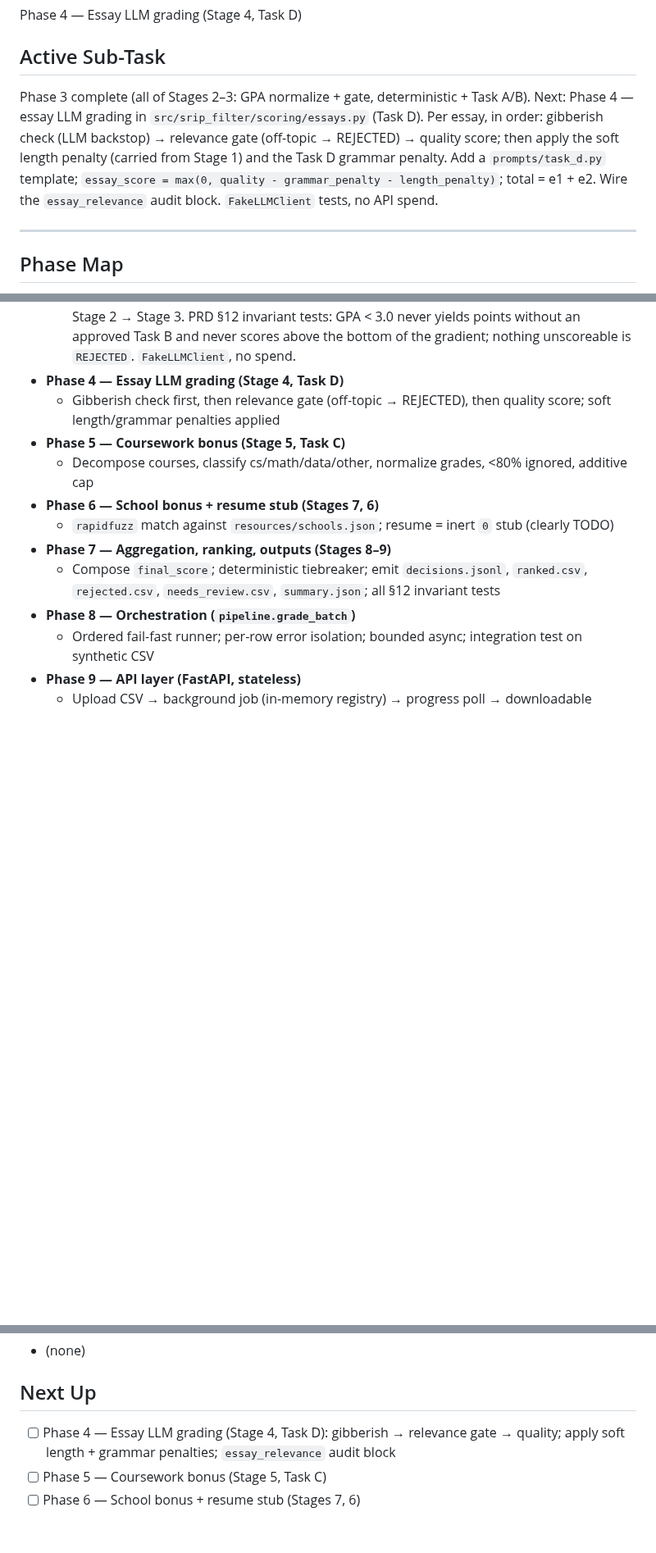
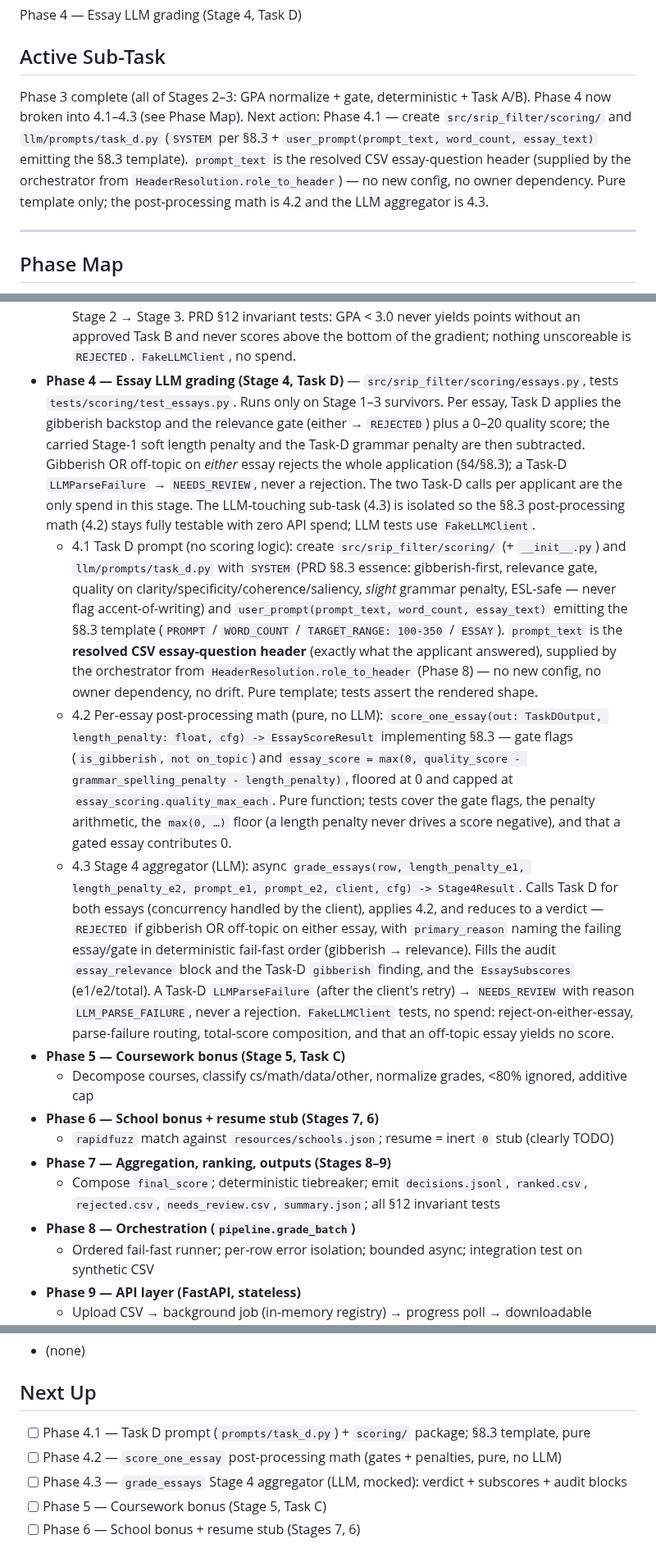
Before and after one commit to dominicgodfrey/srip-application-screen, a Markdown page: PLAN.md, 3 parts joined by grey strips. Shown at 82% size. Rendered like a GitHub page; blank space fills up the shorter version.

Commit message:
[plan] break Phase 4 (essay LLM grading, Stage 4) into 4.1-4.3

```diff
--- a/PLAN.md
+++ b/PLAN.md
@@ -7,12 +7,12 @@ for what to build.
 Phase 4 — Essay LLM grading (Stage 4, Task D)
 
 ## Active Sub-Task
-Phase 3 complete (all of Stages 2–3: GPA normalize + gate, deterministic + Task A/B). Next:
-Phase 4 — essay LLM grading in `src/srip_filter/scoring/essays.py` (Task D). Per essay, in order:
-gibberish check (LLM backstop) → relevance gate (off-topic → REJECTED) → quality score; then
-apply the soft length penalty (carried from Stage 1) and the Task D grammar penalty. Add a
-`prompts/task_d.py` template; `essay_score = max(0, quality - grammar_penalty - length_penalty)`;
-total = e1 + e2. Wire the `essay_relevance` audit block. `FakeLLMClient` tests, no API spend.
+Phase 3 complete (all of Stages 2–3: GPA normalize + gate, deterministic + Task A/B). Phase 4 now
+broken into 4.1–4.3 (see Phase Map). Next action: Phase 4.1 — create `src/srip_filter/scoring/`
+and `llm/prompts/task_d.py` (`SYSTEM` per §8.3 + `user_prompt(prompt_text, word_count, essay_text)`
+emitting the §8.3 template). `prompt_text` is the resolved CSV essay-question header (supplied by
+the orchestrator from `HeaderResolution.role_to_header`) — no new config, no owner dependency.
+Pure template only; the post-processing math is 4.2 and the LLM aggregator is 4.3.
 
 ---
 
@@ -94,9 +94,38 @@ with the API. Build in order — fail-fast ordering means later stages depend on
         cfg)` tying Stage 2 → Stage 3. PRD §12 invariant tests: GPA < 3.0 never yields points
         without an approved Task B and never scores above the bottom of the gradient; nothing
         unscoreable is `REJECTED`. `FakeLLMClient`, no spend.
-- **Phase 4 — Essay LLM grading (Stage 4, Task D)**
-  - Gibberish check first, then relevance gate (off-topic → REJECTED), then quality score;
-    soft length/grammar penalties applied
+- **Phase 4 — Essay LLM grading (Stage 4, Task D)** — `src/srip_filter/scoring/essays.py`,
+  tests `tests/scoring/test_essays.py`. Runs only on Stage 1–3 survivors. Per essay, Task D
+  applies the gibberish backstop and the relevance gate (either → `REJECTED`) plus a 0–20 quality
+  score; the carried Stage-1 soft length penalty and the Task-D grammar penalty are then
+  subtracted. Gibberish OR off-topic on *either* essay rejects the whole application (§4/§8.3); a
+  Task-D `LLMParseFailure` → `NEEDS_REVIEW`, never a rejection. The two Task-D calls per applicant
+  are the only spend in this stage. The LLM-touching sub-task (4.3) is isolated so the §8.3
+  post-processing math (4.2) stays fully testable with zero API spend; LLM tests use `FakeLLMClient`.
+  - 4.1 Task D prompt (no scoring logic): create `src/srip_filter/scoring/` (+ `__init__.py`) and
+        `llm/prompts/task_d.py` with `SYSTEM` (PRD §8.3 essence: gibberish-first, relevance gate,
+        quality on clarity/specificity/coherence/saliency, *slight* grammar penalty, ESL-safe —
+        never flag accent-of-writing) and `user_prompt(prompt_text, word_count, essay_text)`
+        emitting the §8.3 template (`PROMPT` / `WORD_COUNT` / `TARGET_RANGE: 100-350` / `ESSAY`).
+        `prompt_text` is the **resolved CSV essay-question header** (exactly what the applicant
+        answered), supplied by the orchestrator from `HeaderResolution.role_to_header` (Phase 8) —
+        no new config, no owner dependency, no drift. Pure template; tests assert the rendered shape.
+  - 4.2 Per-essay post-processing math (pure, no LLM): `score_one_essay(out: TaskDOutput,
+        length_penalty: float, cfg) -> EssayScoreResult` implementing §8.3 — gate flags
+        (`is_gibberish`, `not on_topic`) and `essay_score = max(0, quality_score -
+        grammar_spelling_penalty - length_penalty)`, floored at 0 and capped at
+        `essay_scoring.quality_max_each`. Pure function; tests cover the gate flags, the penalty
+        arithmetic, the `max(0, …)` floor (a length penalty never drives a score negative), and
+        that a gated essay contributes 0.
+  - 4.3 Stage 4 aggregator (LLM): async `grade_essays(row, length_penalty_e1, length_penalty_e2,
+        prompt_e1, prompt_e2, client, cfg) -> Stage4Result`. Calls Task D for both essays
+        (concurrency handled by the client), applies 4.2, and reduces to a verdict — `REJECTED` if
+        gibberish OR off-topic on either essay, with `primary_reason` naming the failing essay/gate
+        in deterministic fail-fast order (gibberish → relevance). Fills the audit `essay_relevance`
+        block and the Task-D `gibberish` finding, and the `EssaySubscores` (e1/e2/total). A Task-D
+        `LLMParseFailure` (after the client's retry) → `NEEDS_REVIEW` with reason `LLM_PARSE_FAILURE`,
+        never a rejection. `FakeLLMClient` tests, no spend: reject-on-either-essay, parse-failure
+        routing, total-score composition, and that an off-topic essay yields no score.
 - **Phase 5 — Coursework bonus (Stage 5, Task C)**
   - Decompose courses, classify cs/math/data/other, normalize grades, <80% ignored, additive cap
 - **Phase 6 — School bonus + resume stub (Stages 7, 6)**
@@ -159,8 +188,9 @@ with the API. Build in order — fail-fast ordering means later stages depend on
 - (none)
 
 ## Next Up
-- [ ] Phase 4 — Essay LLM grading (Stage 4, Task D): gibberish → relevance gate → quality;
-      apply soft length + grammar penalties; `essay_relevance` audit block
+- [ ] Phase 4.1 — Task D prompt (`prompts/task_d.py`) + `scoring/` package; §8.3 template, pure
+- [ ] Phase 4.2 — `score_one_essay` post-processing math (gates + penalties, pure, no LLM)
+- [ ] Phase 4.3 — `grade_essays` Stage 4 aggregator (LLM, mocked): verdict + subscores + audit blocks
 - [ ] Phase 5 — Coursework bonus (Stage 5, Task C)
 - [ ] Phase 6 — School bonus + resume stub (Stages 7, 6)
 
```
Also changed, not shown: other parts of PLAN.md (+14 -0 lines).
